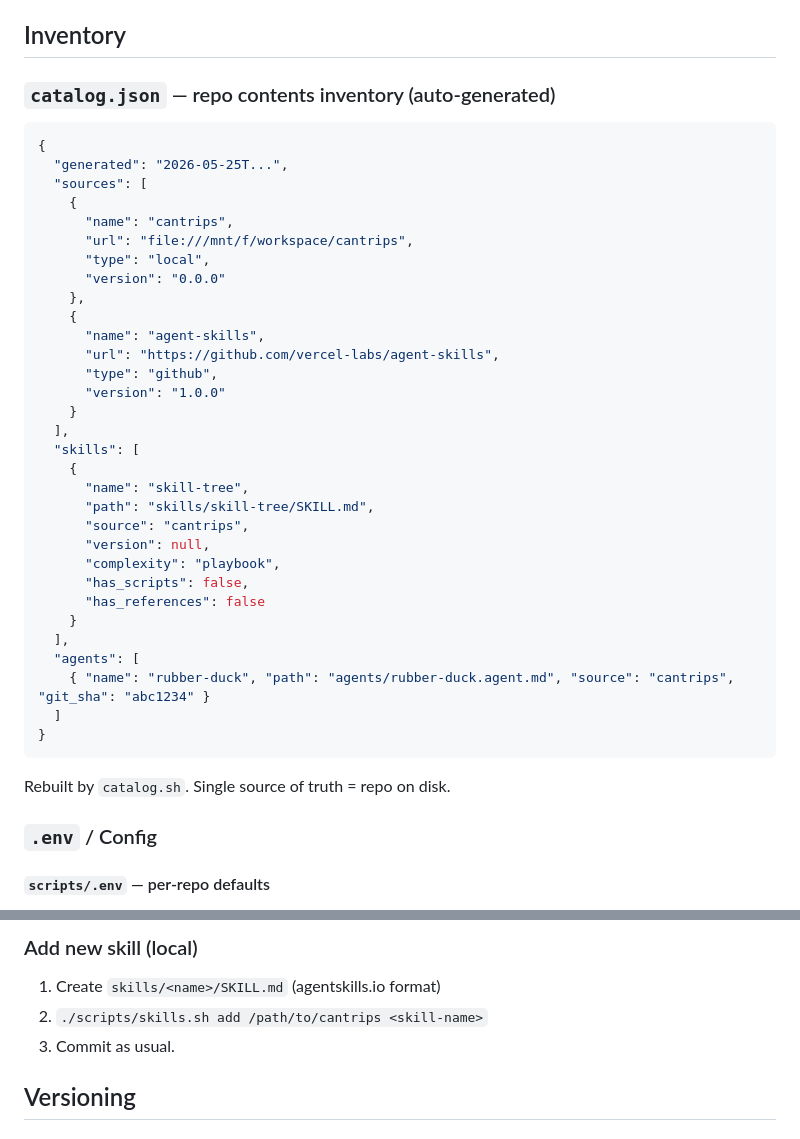
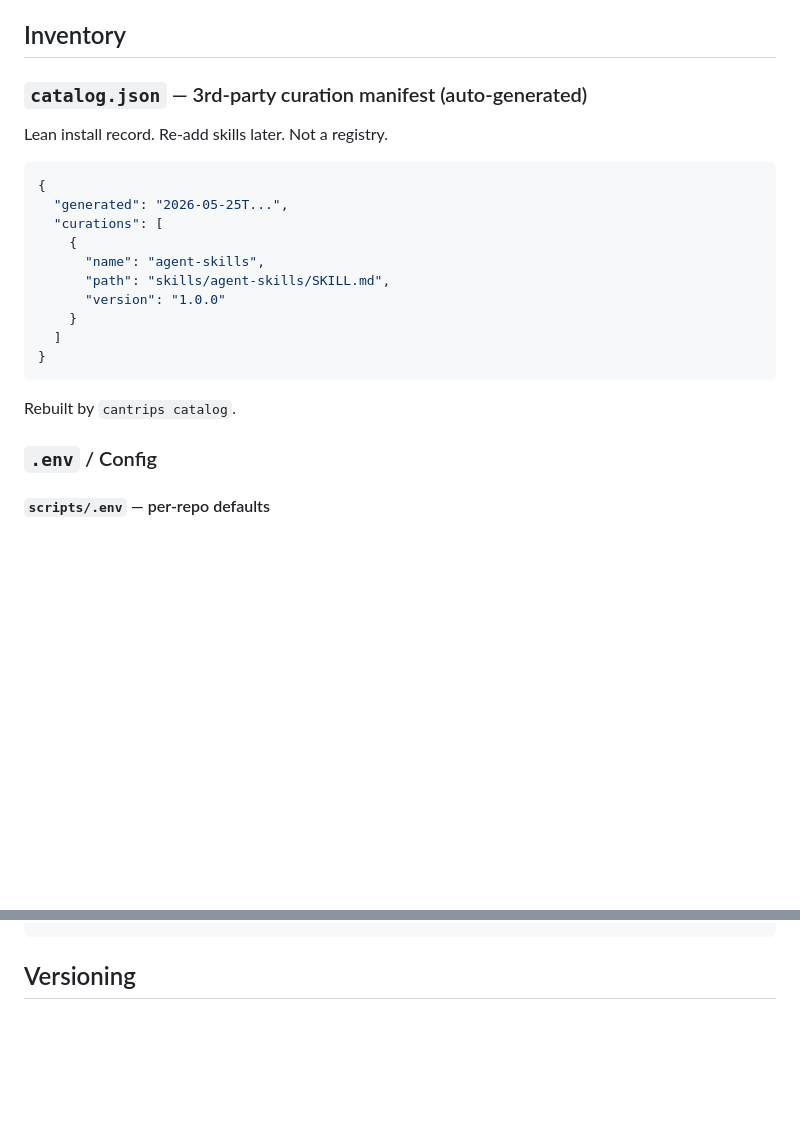
Before and after one commit to sprngr/cantrips, a Markdown page: PLAN.md, 2 parts joined by grey strips. Rendered like a GitHub page; blank space fills up the shorter version.

````diff
--- a/PLAN.md
+++ b/PLAN.md
@@ -59,43 +69,24 @@ cantrips/
 
 ## Inventory
 
-### `catalog.json` — repo contents inventory (auto-generated)
+### `catalog.json` — 3rd-party curation manifest (auto-generated)
+
+Lean install record. Re-add skills later. Not a registry.
 
 ```json
 {
   "generated": "2026-05-25T...",
-  "sources": [
-    {
-      "name": "cantrips",
-      "url": "file:///mnt/f/workspace/cantrips",
-      "type": "local",
-      "version": "0.0.0"
-    },
+  "curations": [
     {
       "name": "agent-skills",
-      "url": "https://github.com/vercel-labs/agent-skills",
-      "type": "github",
+      "path": "skills/agent-skills/SKILL.md",
       "version": "1.0.0"
     }
-  ],
-  "skills": [
-    {
-      "name": "skill-tree",
-      "path": "skills/skill-tree/SKILL.md",
-      "source": "cantrips",
-      "version": null,
-      "complexity": "playbook",
-      "has_scripts": false,
-      "has_references": false
-    }
-  ],
-  "agents": [
-    { "name": "rubber-duck", "path": "agents/rubber-duck.agent.md", "source": "cantrips", "git_sha": "abc1234" }
   ]
 }
 ```
 
-Rebuilt by `catalog.sh`. Single source of truth = repo on disk.
+Rebuilt by `cantrips catalog`.
 
 ### `.env` / Config
 
@@ -189,10 +235,4 @@ Pull only. Never auto-push. Local mods are git-tracked in cantrips.
 ```
-
-### Add new skill (local)
-
-1. Create `skills/<name>/SKILL.md` (agentskills.io format)
-2. `./scripts/skills.sh add /path/to/cantrips <skill-name>`
-3. Commit as usual.
 
 ## Versioning
 
````
Also changed, not shown: other parts of PLAN.md (+108 -43 lines).
